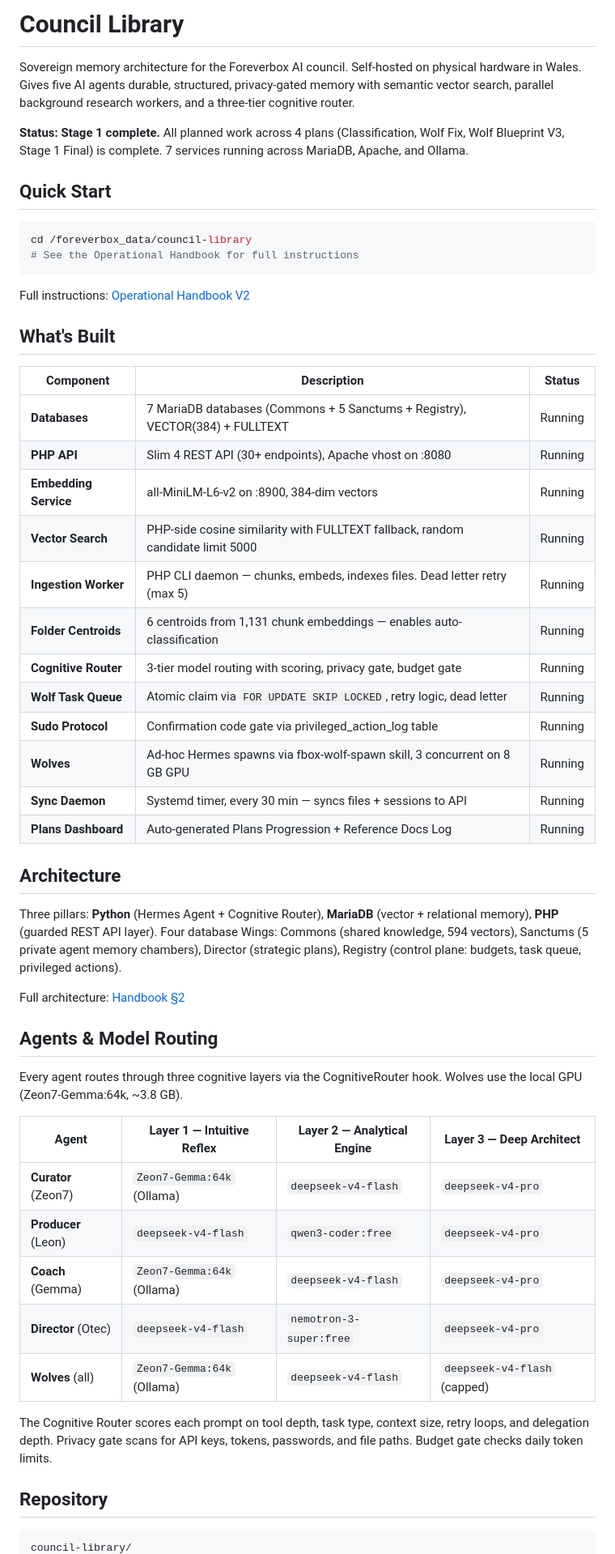
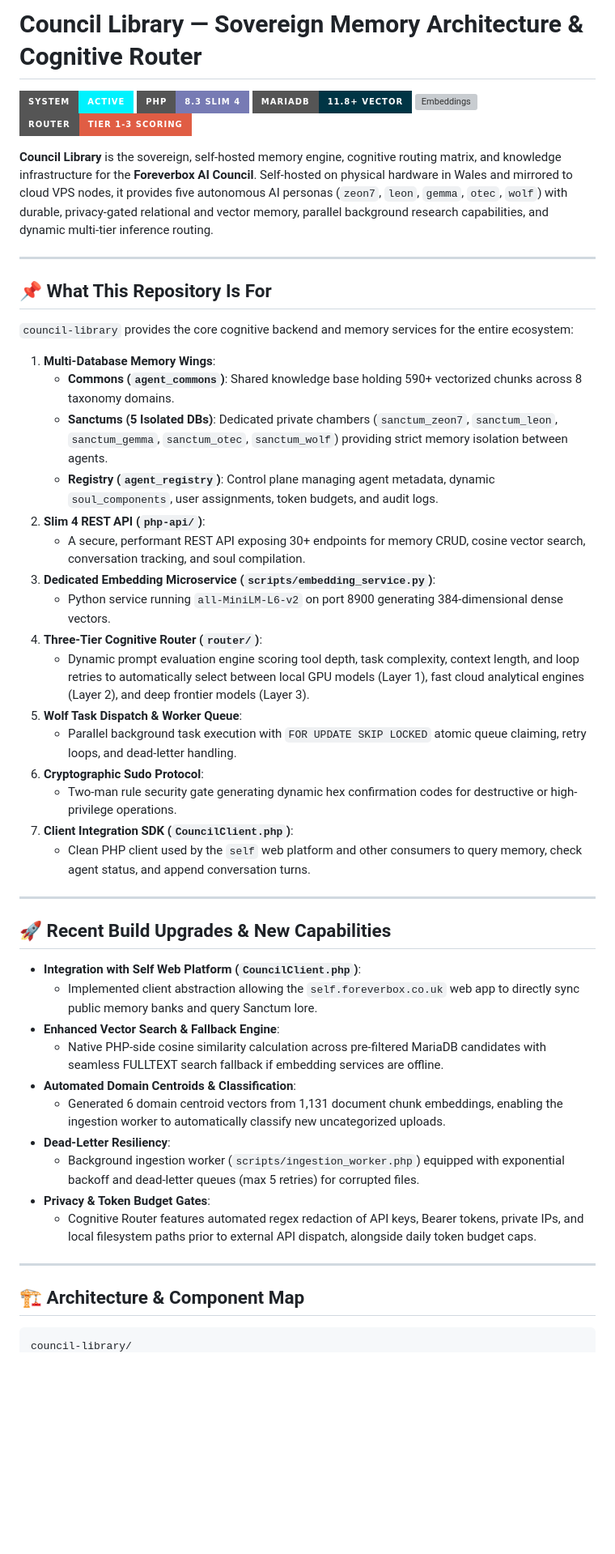
Before and after one commit to quiddity-sea/council-library, a Markdown page: README.md, the part around one of its changes. Shown at 81% size. GitHub-like rendering; badges without logos; blank space fills up the shorter version; grey boxes are pictures that could not be loaded.

````diff
--- a/README.md
+++ b/README.md
@@ -1,56 +1,53 @@
-# Council Library
+# Council Library — Sovereign Memory Architecture & Cognitive Router
 
-Sovereign memory architecture for the Foreverbox AI council. Self-hosted on physical hardware in Wales. Gives five AI agents durable, structured, privacy-gated memory with semantic vector search, parallel background research workers, and a three-tier cognitive router.
+[![System Status](https://img.shields.io/badge/System-ACTIVE-00f2fe?style=for-the-badge&logo=cpu)](https://foreverbox.co.uk)
+[![PHP](https://img.shields.io/badge/PHP-8.3_Slim_4-777BB4?style=for-the-badge&logo=php&logoColor=white)](https://www.php.net)
+[![MariaDB](https://img.shields.io/badge/MariaDB-11.8+_Vector-003545?style=for-the-badge&logo=mariadb&logoColor=white)](https://mariadb.org)
+[![Embeddings](https://img.shields.io/badge/Embeddings-all--MiniLM--L6--v2-384_dim-FFD21E?style=for-the-badge&logo=huggingface&logoColor=black)](https://huggingface.co/sentence-transformers/all-MiniLM-L6-v2)
+[![Cognitive Router](https://img.shields.io/badge/Router-Tier_1--3_Scoring-critical?style=for-the-badge&logo=speedtest)](router/)
 
-**Status: Stage 1 complete.** All planned work across 4 plans (Classification, Wolf Fix, Wolf Blueprint V3, Stage 1 Final) is complete. 7 services running across MariaDB, Apache, and Ollama.
+**Council Library** is the sovereign, self-hosted memory engine, cognitive routing matrix, and knowledge infrastructure for the **Foreverbox AI Council**. Self-hosted on physical hardware in Wales and mirrored to cloud VPS nodes, it provides five autonomous AI personas (`zeon7`, `leon`, `gemma`, `otec`, `wolf`) with durable, privacy-gated relational and vector memory, parallel background research capabilities, and dynamic multi-tier inference routing.
 
-## Quick Start
+---
 
-```bash
-cd /foreverbox_data/council-library
-# See the Operational Handbook for full instructions
-```
+## 📌 What This Repository Is For
 
-Full instructions: [Operational Handbook V2](docs/Current%20Reference%20Documentation/COUNCIL_LIBRARY_HANDBOOK_V2.md)
+`council-library` provides the core cognitive backend and memory services for the entire ecosystem:
+1. **Multi-Database Memory Wings**:
+   - **Commons (`agent_commons`)**: Shared knowledge base holding 590+ vectorized chunks across 8 taxonomy domains.
+   - **Sanctums (5 Isolated DBs)**: Dedicated private chambers (`sanctum_zeon7`, `sanctum_leon`, `sanctum_gemma`, `sanctum_otec`, `sanctum_wolf`) providing strict memory isolation between agents.
+   - **Registry (`agent_registry`)**: Control plane managing agent metadata, dynamic `soul_components`, user assignments, token budgets, and audit logs.
+2. **Slim 4 REST API (`php-api/`)**:
+   - A secure, performant REST API exposing 30+ endpoints for memory CRUD, cosine vector search, conversation tracking, and soul compilation.
+3. **Dedicated Embedding Microservice (`scripts/embedding_service.py`)**:
+   - Python service running `all-MiniLM-L6-v2` on port 8900 generating 384-dimensional dense vectors.
+4. **Three-Tier Cognitive Router (`router/`)**:
+   - Dynamic prompt evaluation engine scoring tool depth, task complexity, context length, and loop retries to automatically select between local GPU models (Layer 1), fast cloud analytical engines (Layer 2), and deep frontier models (Layer 3).
+5. **Wolf Task Dispatch & Worker Queue**:
+   - Parallel background task execution with `FOR UPDATE SKIP LOCKED` atomic queue claiming, retry loops, and dead-letter handling.
+6. **Cryptographic Sudo Protocol**:
+   - Two-man rule security gate generating dynamic hex confirmation codes for destructive or high-privilege operations.
+7. **Client Integration SDK (`CouncilClient.php`)**:
+   - Clean PHP client used by the `self` web platform and other consumers to query memory, check agent status, and append conversation turns.
 
-## What's Built
+---
 
-| Component | Description | Status |
-|-----------|-------------|--------|
-| **Databases** | 7 MariaDB databases (Commons + 5 Sanctums + Registry), VECTOR(384) + FULLTEXT | Running |
-| **PHP API** | Slim 4 REST API (30+ endpoints), Apache vhost on :8080 | Running |
-| **Embedding Service** | all-MiniLM-L6-v2 on :8900, 384-dim vectors | Running |
-| **Vector Search** | PHP-side cosine similarity with FULLTEXT fallback, random candidate limit 5000 | Running |
-| **Ingestion Worker** | PHP CLI daemon — chunks, embeds, indexes files. Dead letter retry (max 5) | Running |
-| **Folder Centroids** | 6 centroids from 1,131 chunk embeddings — enables auto-classification | Running |
-| **Cognitive Router** | 3-tier model routing with scoring, privacy gate, budget gate | Running |
-| **Wolf Task Queue** | Atomic claim via `FOR UPDATE SKIP LOCKED`, retry logic, dead letter | Running |
-| **Sudo Protocol** | Confirmation code gate via privileged_action_log table | Running |
-| **Wolves** | Ad-hoc Hermes spawns via fbox-wolf-spawn skill, 3 concurrent on 8 GB GPU | Running |
-| **Sync Daemon** | Systemd timer, every 30 min — syncs files + sessions to API | Running |
-| **Plans Dashboard** | Auto-generated Plans Progression + Reference Docs Log | Running |
+## 🚀 Recent Build Upgrades & New Capabilities
 
-## Architecture
+- **Integration with Self Web Platform (`CouncilClient.php`)**:
+  - Implemented client abstraction allowing the `self.foreverbox.co.uk` web app to directly sync public memory banks and query Sanctum lore.
+- **Enhanced Vector Search & Fallback Engine**:
+  - Native PHP-side cosine similarity calculation across pre-filtered MariaDB candidates with seamless FULLTEXT search fallback if embedding services are offline.
+- **Automated Domain Centroids & Classification**:
+  - Generated 6 domain centroid vectors from 1,131 document chunk embeddings, enabling the ingestion worker to automatically classify new uncategorized uploads.
+- **Dead-Letter Resiliency**:
+  - Background ingestion worker (`scripts/ingestion_worker.php`) equipped with exponential backoff and dead-letter queues (max 5 retries) for corrupted files.
+- **Privacy & Token Budget Gates**:
+  - Cognitive Router features automated regex redaction of API keys, Bearer tokens, private IPs, and local filesystem paths prior to external API dispatch, alongside daily token budget caps.
 
-Three pillars: **Python** (Hermes Agent + Cognitive Router), **MariaDB** (vector + relational memory), **PHP** (guarded REST API layer). Four database Wings: Commons (shared knowledge, 594 vectors), Sanctums (5 private agent memory chambers), Director (strategic plans), Registry (control plane: budgets, task queue, privileged actions).
+---
 
-Full architecture: [Handbook §2](docs/Current%20Reference%20Documentation/COUNCIL_LIBRARY_HANDBOOK_V2.md#2-architecture-overview)
-
-## Agents & Model Routing
-
-Every agent routes through three cognitive layers via the CognitiveRouter hook. Wolves use the local GPU (Zeon7-Gemma:64k, ~3.8 GB).
-
-| Agent | Layer 1 — Intuitive Reflex | Layer 2 — Analytical Engine | Layer 3 — Deep Architect |
-|-------|------------------------------|-----------------------------|--------------------------|
-| **Curator** (Zeon7) | `Zeon7-Gemma:64k` (Ollama) | `deepseek-v4-flash` | `deepseek-v4-pro` |
-| **Producer** (Leon) | `deepseek-v4-flash` | `qwen3-coder:free` | `deepseek-v4-pro` |
-| **Coach** (Gemma) | `Zeon7-Gemma:64k` (Ollama) | `deepseek-v4-flash` | `deepseek-v4-pro` |
-| **Director** (Otec) | `deepseek-v4-flash` | `nemotron-3-super:free` | `deepseek-v4-pro` |
-| **Wolves** (all) | `Zeon7-Gemma:64k` (Ollama) | `deepseek-v4-flash` | `deepseek-v4-flash` (capped) |
-
-The Cognitive Router scores each prompt on tool depth, task type, context size, retry loops, and delegation depth. Privacy gate scans for API keys, tokens, passwords, and file paths. Budget gate checks daily token limits.
-
-## Repository
+## 🏗️ Architecture & Component Map
 
 ```
 council-library/
````
Also changed, not shown: other parts of README.md (+130 -39 lines).
